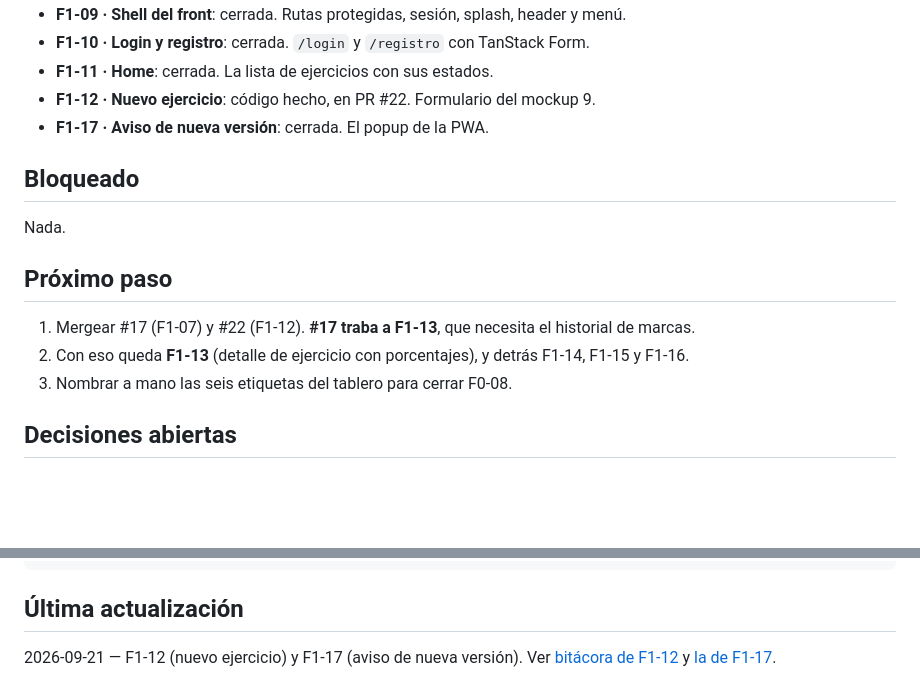
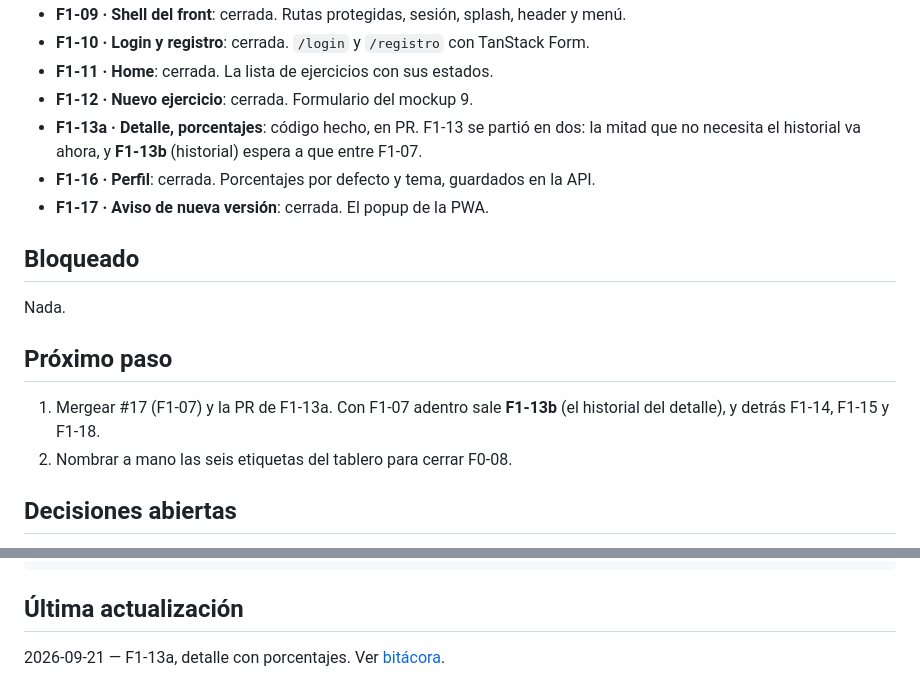
Before and after one commit to BraianVaylet/wasabi-cross-project, a Markdown page: docs/state/STATE.md, 2 parts joined by grey strips. Drawn GitHub-style; blank space fills up the shorter version.

Commit message:
docs: STATE de F1-13a
Co-Authored-By: Claude Opus 5 <noreply@anthropic.com>

```diff
--- a/docs/state/STATE.md
+++ b/docs/state/STATE.md
@@ -40,7 +40,10 @@ Lo que hay hoy, en una línea cada uno:
 - **F1-09 · Shell del front**: cerrada. Rutas protegidas, sesión, splash, header y menú.
 - **F1-10 · Login y registro**: cerrada. `/login` y `/registro` con TanStack Form.
 - **F1-11 · Home**: cerrada. La lista de ejercicios con sus estados.
-- **F1-12 · Nuevo ejercicio**: código hecho, en PR #22. Formulario del mockup 9.
+- **F1-12 · Nuevo ejercicio**: cerrada. Formulario del mockup 9.
+- **F1-13a · Detalle, porcentajes**: código hecho, en PR. F1-13 se partió en dos: la mitad que no
+  necesita el historial va ahora, y **F1-13b** (historial) espera a que entre F1-07.
+- **F1-16 · Perfil**: cerrada. Porcentajes por defecto y tema, guardados en la API.
 - **F1-17 · Aviso de nueva versión**: cerrada. El popup de la PWA.
 
 ## Bloqueado
@@ -49,9 +52,9 @@ Nada.
 
 ## Próximo paso
 
-1. Mergear #17 (F1-07) y #22 (F1-12). **#17 traba a F1-13**, que necesita el historial de marcas.
-2. Con eso queda **F1-13** (detalle de ejercicio con porcentajes), y detrás F1-14, F1-15 y F1-16.
-3. Nombrar a mano las seis etiquetas del tablero para cerrar F0-08.
+1. Mergear #17 (F1-07) y la PR de F1-13a. Con F1-07 adentro sale **F1-13b** (el historial del
+   detalle), y detrás F1-14, F1-15 y F1-18.
+2. Nombrar a mano las seis etiquetas del tablero para cerrar F0-08.
 
 ## Decisiones abiertas
 
@@ -97,6 +100,5 @@ pnpm --filter @wasabi-cross/api seed     # catálogo de ejercicios
 
 ## Última actualización
 
-2026-09-21 — F1-12 (nuevo ejercicio) y F1-17 (aviso de nueva versión). Ver
-[bitácora de F1-12](./bitacora/2026-09-21-f1-12-nuevo-ejercicio.md) y
-[la de F1-17](./bitacora/2026-09-21-f1-17-aviso-version.md).
+2026-09-21 — F1-13a, detalle con porcentajes. Ver
+[bitácora](./bitacora/2026-09-21-f1-13a-detalle-porcentajes.md).
```
